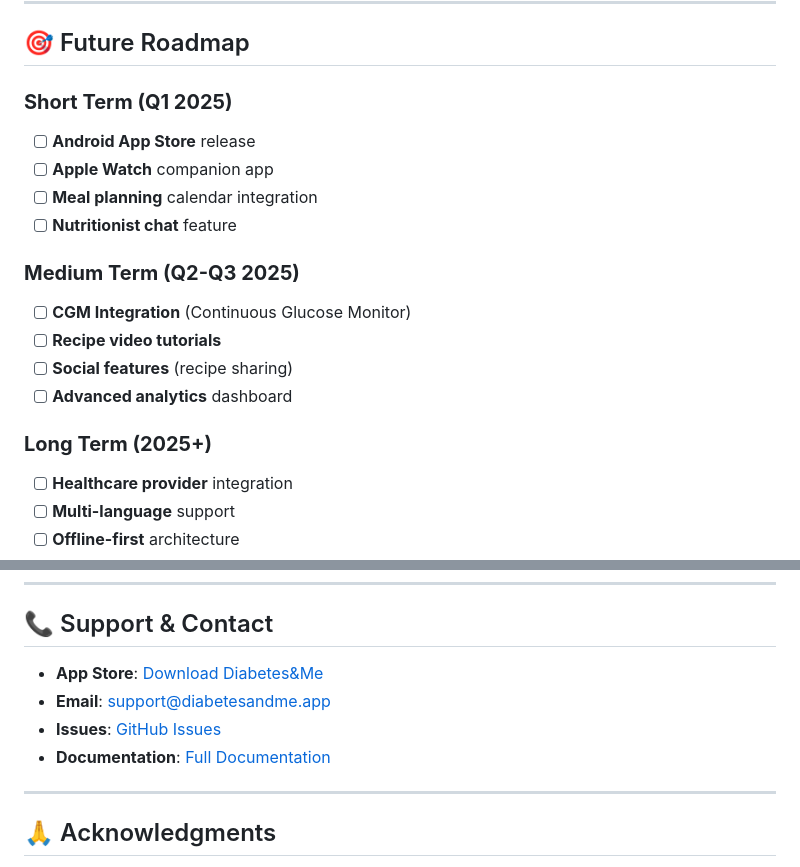
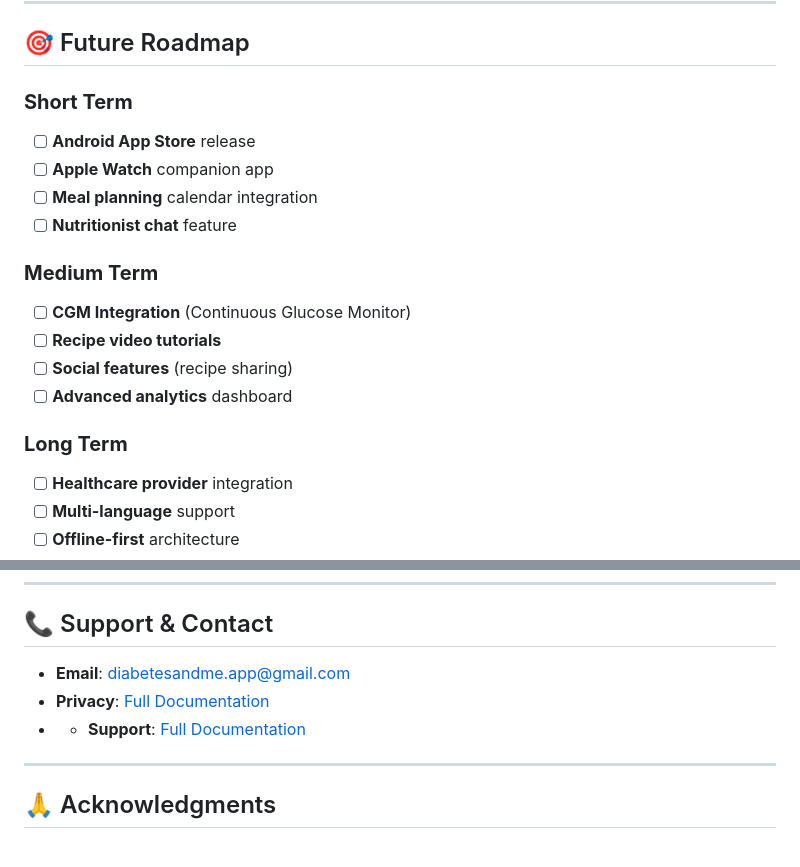
Before and after one commit to abhinavsrinivasan/diabetes-me, a Markdown page: README.md, 2 parts joined by grey strips. Rendered like a GitHub page.

```diff
--- a/README.md
+++ b/README.md
@@ -441,19 +441,19 @@ diabetes-and-me/
 
 ## 🎯 Future Roadmap
 
-### **Short Term (Q1 2025)**
+### **Short Term**
 - [ ] **Android App Store** release
 - [ ] **Apple Watch** companion app
 - [ ] **Meal planning** calendar integration
 - [ ] **Nutritionist chat** feature
 
-### **Medium Term (Q2-Q3 2025)**
+### **Medium Term**
 - [ ] **CGM Integration** (Continuous Glucose Monitor)
 - [ ] **Recipe video tutorials**
 - [ ] **Social features** (recipe sharing)
 - [ ] **Advanced analytics** dashboard
 
-### **Long Term (2025+)**
+### **Long Term**
 - [ ] **Healthcare provider** integration
 - [ ] **Multi-language** support
 - [ ] **Offline-first** architecture
@@ -482,10 +482,9 @@ This project is licensed under the MIT License - see the [LICENSE](LICENSE) file
 
 ## 📞 Support & Contact
 
-- **App Store**: [Download Diabetes&Me](https://apps.apple.com/app/diabetes-me)
-- **Email**: support@diabetesandme.app
-- **Issues**: [GitHub Issues](https://github.com/yourusername/diabetes-and-me/issues)
-- **Documentation**: [Full Documentation](https://docs.diabetesandme.app)
+- **Email**: diabetesandme.app@gmail.com
+- **Privacy**: [Full Documentation](https://docs.diabetesandme.app)
+- - **Support**: [Full Documentation](https://abhinavsrinivasan.github.io/diabetes-me-privacy/)
 
 ---
 
```
